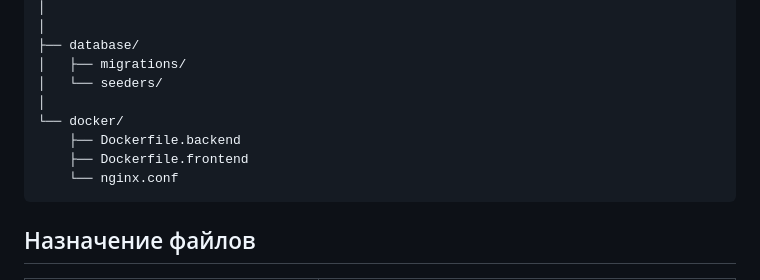
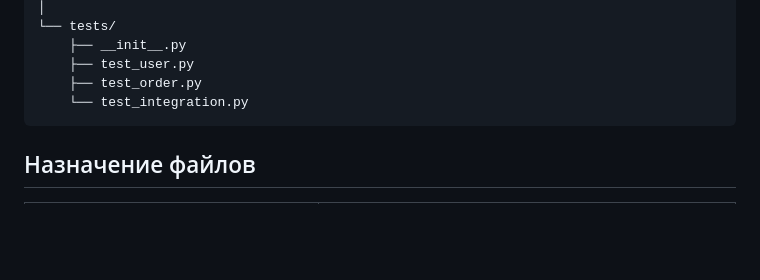
Before and after one commit to VlAtrosh/car-service, a Markdown page: README.md, the part around one of its changes. Rendered like a GitHub page; blank space fills up the shorter version.

````diff
--- a/README.md
+++ b/README.md
@@ -282,13 +276,9 @@ auto-service-system/
 │
-│
-├── database/
-│   ├── migrations/
-│   └── seeders/
-│
-└── docker/
-    ├── Dockerfile.backend
-    ├── Dockerfile.frontend
-    └── nginx.conf
+└── tests/
+    ├── __init__.py
+    ├── test_user.py
+    ├── test_order.py
+    └── test_integration.py
 ```
 
 ## Назначение файлов
````
Also changed, not shown: other parts of README.md (+71 -77 lines).
